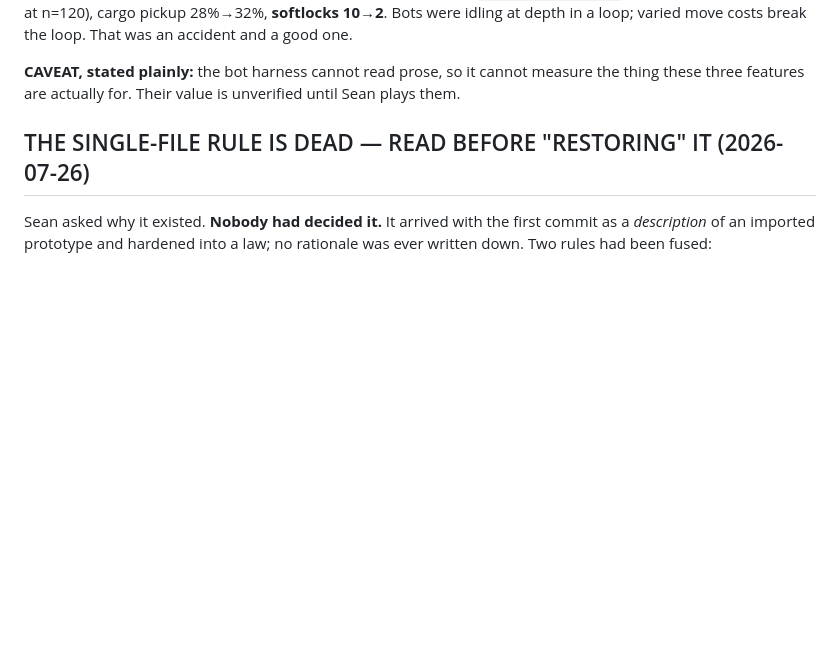
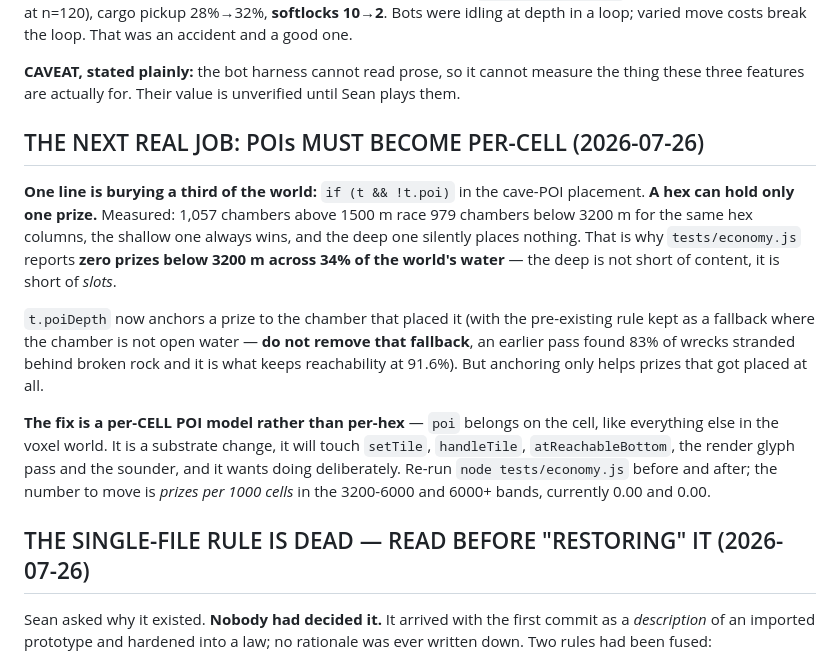
Before and after one commit to botheyesshut/fathom, a Markdown page: FATHOM_NEXT.md, the part around the change. Drawn GitHub-style; blank space fills up the shorter version.

Commit message:
Handoff: the per-cell POI model is the next real job
Records the one-line cause of the empty deep so the next session does not have
to rediscover it: a hex can hold only one prize, 1057 shallow chambers beat 979
deep ones to the same columns, and the deep ones silently place nothing.

Also flags the atReachableBottom fallback as load-bearing — removing it would
re-strand the 83% of wrecks an earlier pass rescued.

Co-Authored-By: Claude Opus 4.8 <noreply@anthropic.com>

```diff
--- a/FATHOM_NEXT.md
+++ b/FATHOM_NEXT.md
@@ -16,6 +16,14 @@
 **Measured against a pre-currents baseline** (harness now takes `FATHOM_HTML=<path>`): survival 60%→58% (noise at n=120), cargo pickup 28%→32%, **softlocks 10→2**. Bots were idling at depth in a loop; varied move costs break the loop. That was an accident and a good one.
 
 **CAVEAT, stated plainly:** the bot harness cannot read prose, so it cannot measure the thing these three features are actually for. Their value is unverified until Sean plays them.
+
+## THE NEXT REAL JOB: POIs MUST BECOME PER-CELL (2026-07-26)
+
+**One line is burying a third of the world:** `if (t && !t.poi)` in the cave-POI placement. **A hex can hold only one prize.** Measured: 1,057 chambers above 1500 m race 979 chambers below 3200 m for the same hex columns, the shallow one always wins, and the deep one silently places nothing. That is why `tests/economy.js` reports **zero prizes below 3200 m across 34% of the world's water** — the deep is not short of content, it is short of *slots*.
+
+`t.poiDepth` now anchors a prize to the chamber that placed it (with the pre-existing rule kept as a fallback where the chamber is not open water — **do not remove that fallback**, an earlier pass found 83% of wrecks stranded behind broken rock and it is what keeps reachability at 91.6%). But anchoring only helps prizes that got placed at all.
+
+**The fix is a per-CELL POI model rather than per-hex** — `poi` belongs on the cell, like everything else in the voxel world. It is a substrate change, it will touch `setTile`, `handleTile`, `atReachableBottom`, the render glyph pass and the sounder, and it wants doing deliberately. Re-run `node tests/economy.js` before and after; the number to move is *prizes per 1000 cells* in the 3200-6000 and 6000+ bands, currently 0.00 and 0.00.
 
 ## THE SINGLE-FILE RULE IS DEAD — READ BEFORE "RESTORING" IT (2026-07-26)
 
```
